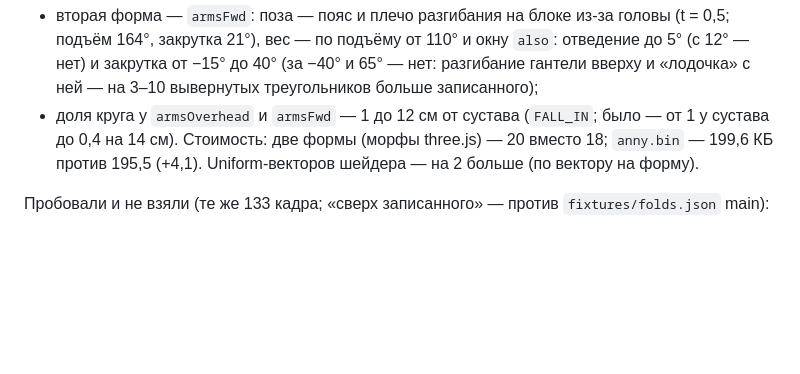
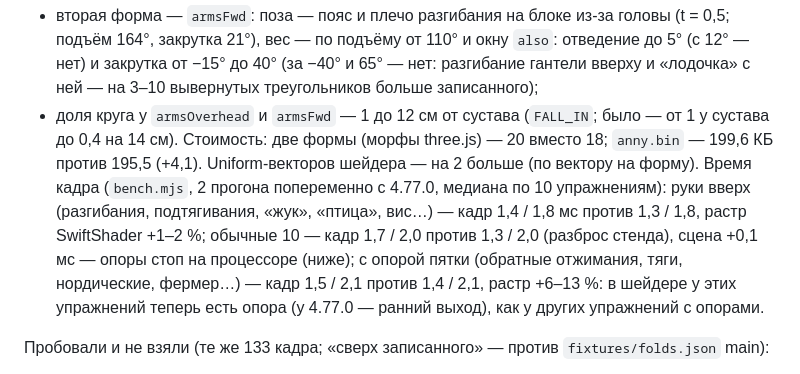
Before and after one commit to sakrett001-ai/Lazy-gym-planer, a Markdown page: tools/anny-look/README.md, the part around the change. Drawn GitHub-style; blank space fills up the shorter version.

Commit message:
README кожи Anny: время кадра с формой armsFwd и опорой пятки (против 4.77.0)
Co-Authored-By: Claude Opus 5.5 <noreply@anthropic.com>
Claude-Session: https://claude.ai/code/session_016UbA6bamnyAaC4WGgmYbFm

```diff
--- a/tools/anny-look/README.md
+++ b/tools/anny-look/README.md
@@ -388,7 +388,11 @@ Singh D. 1995, J Pers Soc Psychol 69: 1089–1101.
   разгибание гантели вверху и «лодочка» с ней — на 3–10 вывернутых треугольников больше записанного);
 * доля круга у `armsOverhead` и `armsFwd` — 1 до 12 см от сустава (`FALL_IN`; было — от 1 у сустава до 0,4 на 14 см).
 Стоимость: две формы (морфы three.js) — 20 вместо 18; `anny.bin` — 199,6 КБ против 195,5 (+4,1). Uniform-векторов шейдера —
-на 2 больше (по вектору на форму).
+на 2 больше (по вектору на форму). Время кадра (`bench.mjs`, 2 прогона попеременно с 4.77.0, медиана по 10 упражнениям):
+руки вверх (разгибания, подтягивания, «жук», «птица», вис…) — кадр 1,4 / 1,8 мс против 1,3 / 1,8, растр SwiftShader +1–2 %;
+обычные 10 — кадр 1,7 / 2,0 против 1,3 / 2,0 (разброс стенда), сцена +0,1 мс — опоры стоп на процессоре (ниже); с опорой
+пятки (обратные отжимания, тяги, нордические, фермер…) — кадр 1,5 / 2,1 против 1,4 / 2,1, растр +6–13 %: в шейдере у этих
+упражнений теперь есть опора (у 4.77.0 — ранний выход), как у других упражнений с опорами.
 
 Пробовали и не взяли (те же 133 кадра; «сверх записанного» — против `fixtures/folds.json` main):
 * веса подмышки по позе (сглаженные веса у сустава, круг 18 см, 40 проходов, смешиваются с исходными по подъёму 110° → 150°;
```
